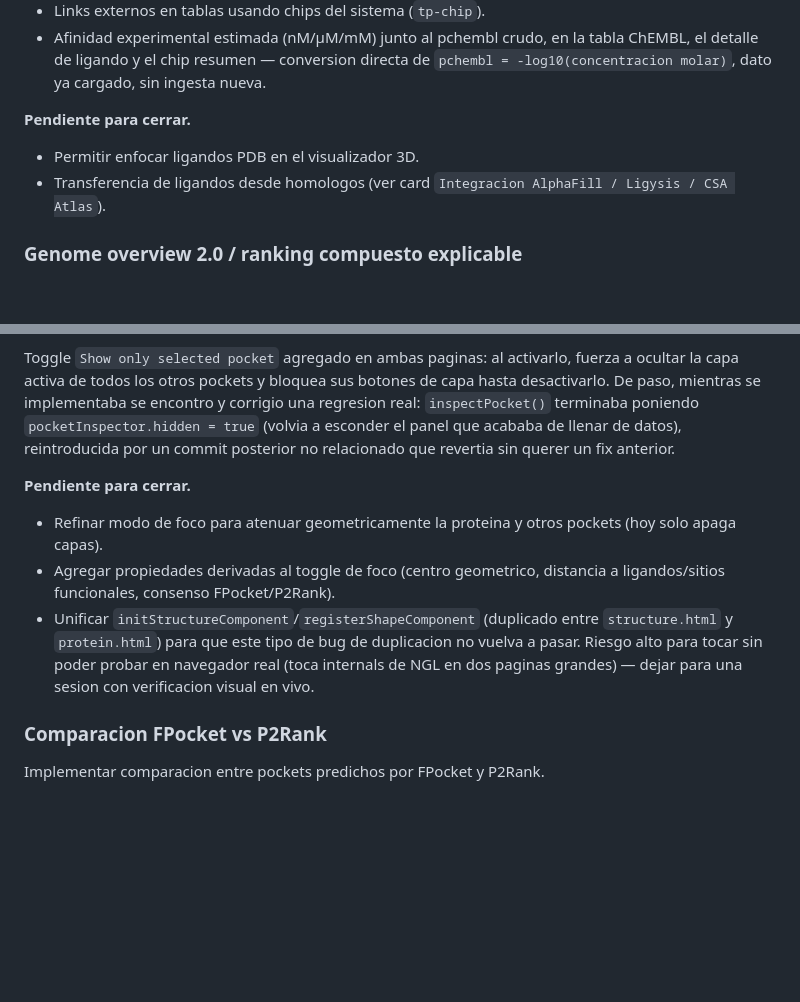
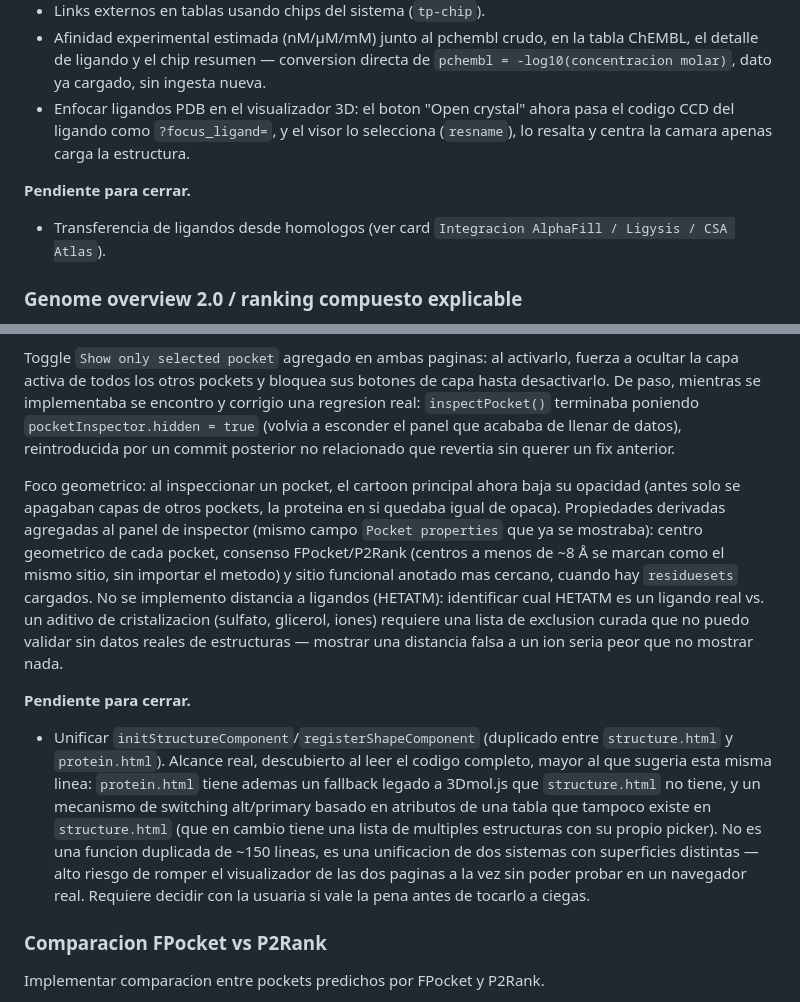
Before and after one commit to sndg-arg/targetpathogenweb, a Markdown page: docs/TARGET_ROADMAP.md, 2 parts joined by grey strips. Drawn GitHub-style; blank space fills up the shorter version.

Commit message:
Update roadmap for ligand focus, geometric dim, and derived pocket properties
Also flags that the initStructureComponent/registerShapeComponent
unification is a bigger, riskier job than the roadmap line implied --
protein.html carries a 3Dmol.js fallback and table-driven alt/primary
switching that structure.html doesn't have at all.

Co-Authored-By: Claude Sonnet 5 <noreply@anthropic.com>

```diff
--- a/docs/TARGET_ROADMAP.md
+++ b/docs/TARGET_ROADMAP.md
@@ -103,10 +103,12 @@ Mejorar la lectura de evidencia quimica y ligandos. La pagina ya tiene un dashbo
 - Afinidad experimental estimada (nM/µM/mM) junto al pchembl crudo, en la tabla ChEMBL, el detalle
   de ligando y el chip resumen — conversion directa de `pchembl = -log10(concentracion molar)`,
   dato ya cargado, sin ingesta nueva.
+- Enfocar ligandos PDB en el visualizador 3D: el boton "Open crystal" ahora pasa el codigo CCD
+  del ligando como `?focus_ligand=`, y el visor lo selecciona (`resname`), lo resalta y centra
+  la camara apenas carga la estructura.
 
 **Pendiente para cerrar.**
 
-- Permitir enfocar ligandos PDB en el visualizador 3D.
 - Transferencia de ligandos desde homologos (ver card `Integracion AlphaFill / Ligysis / CSA Atlas`).
 
 ### Genome overview 2.0 / ranking compuesto explicable
@@ -205,15 +207,26 @@ poniendo `pocketInspector.hidden = true` (volvia a esconder el panel que acababa
 datos), reintroducida por un commit posterior no relacionado que revertia sin querer un fix
 anterior.
 
+Foco geometrico: al inspeccionar un pocket, el cartoon principal ahora baja su opacidad (antes
+solo se apagaban capas de otros pockets, la proteina en si quedaba igual de opaca). Propiedades
+derivadas agregadas al panel de inspector (mismo campo `Pocket properties` que ya se mostraba):
+centro geometrico de cada pocket, consenso FPocket/P2Rank (centros a menos de ~8 Å se marcan como
+el mismo sitio, sin importar el metodo) y sitio funcional anotado mas cercano, cuando hay
+`residuesets` cargados. No se implemento distancia a ligandos (HETATM): identificar cual HETATM es
+un ligando real vs. un aditivo de cristalizacion (sulfato, glicerol, iones) requiere una lista de
+exclusion curada que no puedo validar sin datos reales de estructuras — mostrar una distancia falsa
+a un ion seria peor que no mostrar nada.
+
 **Pendiente para cerrar.**
 
-- Refinar modo de foco para atenuar geometricamente la proteina y otros pockets (hoy solo apaga capas).
-- Agregar propiedades derivadas al toggle de foco (centro geometrico, distancia a
-  ligandos/sitios funcionales, consenso FPocket/P2Rank).
 - Unificar `initStructureComponent`/`registerShapeComponent` (duplicado entre `structure.html` y
-  `protein.html`) para que este tipo de bug de duplicacion no vuelva a pasar. Riesgo alto para
-  tocar sin poder probar en navegador real (toca internals de NGL en dos paginas grandes) — dejar
-  para una sesion con verificacion visual en vivo.
+  `protein.html`). Alcance real, descubierto al leer el codigo completo, mayor al que sugeria esta
+  misma linea: `protein.html` tiene ademas un fallback legado a 3Dmol.js que `structure.html` no
+  tiene, y un mecanismo de switching alt/primary basado en atributos de una tabla que tampoco existe
+  en `structure.html` (que en cambio tiene una lista de multiples estructuras con su propio picker).
+  No es una funcion duplicada de ~150 lineas, es una unificacion de dos sistemas con superficies
+  distintas — alto riesgo de romper el visualizador de las dos paginas a la vez sin poder probar en
+  un navegador real. Requiere decidir con la usuaria si vale la pena antes de tocarlo a ciegas.
 
 ### Comparacion FPocket vs P2Rank
 
```
